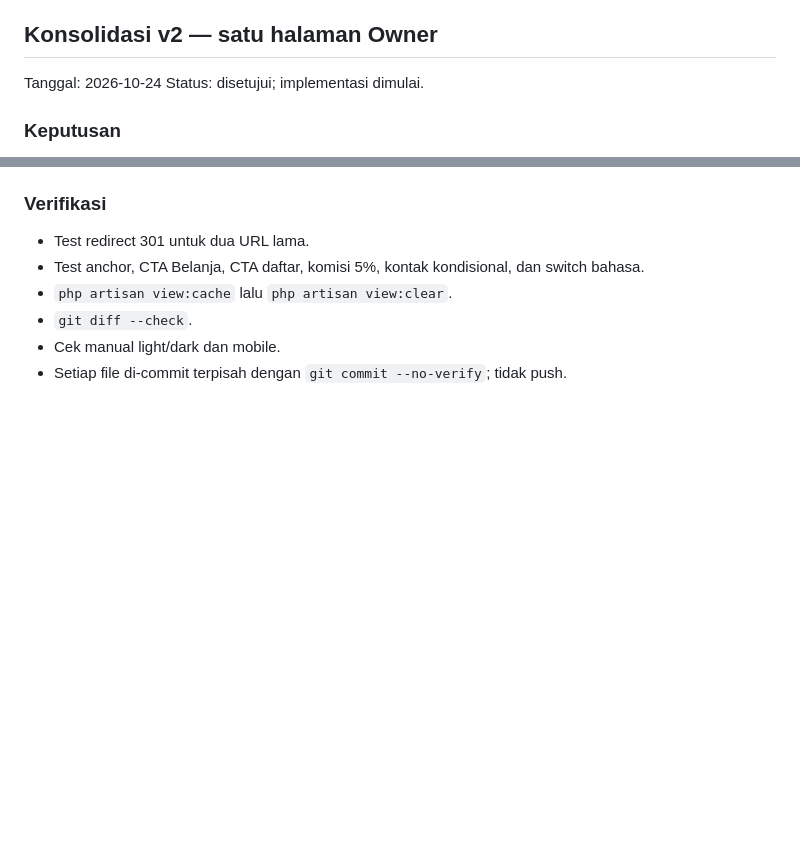
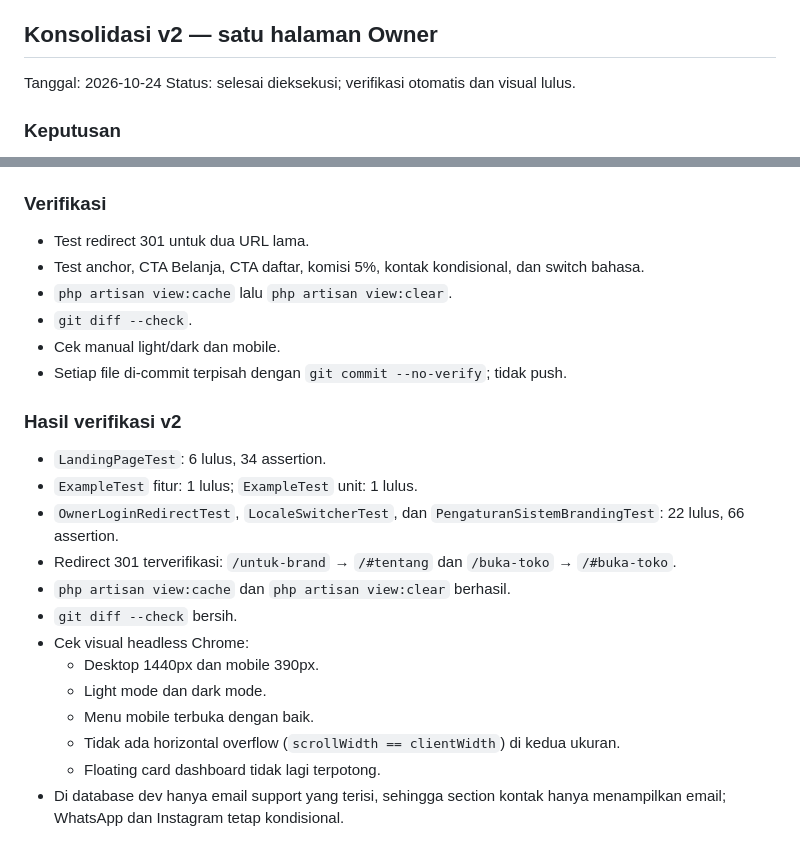
Before and after one commit to bimaasa-05/Fashion-Raliva, a Markdown page: Docs/plan/landing-page-owner-nexprint.md, 2 parts joined by grey strips. Drawn GitHub-style; blank space fills up the shorter version.

Commit message:
docs: catat hasil konsolidasi landing satu halaman

```diff
--- a/Docs/plan/landing-page-owner-nexprint.md
+++ b/Docs/plan/landing-page-owner-nexprint.md
@@ -141,7 +141,7 @@ satu baris berbahasa Indonesia. Tidak ada push.
 ## Konsolidasi v2 — satu halaman Owner
 
 Tanggal: 2026-10-24
-Status: disetujui; implementasi dimulai.
+Status: selesai dieksekusi; verifikasi otomatis dan visual lulus.
 
 ### Keputusan
 
@@ -185,3 +185,23 @@ Status: disetujui; implementasi dimulai.
 - `git diff --check`.
 - Cek manual light/dark dan mobile.
 - Setiap file di-commit terpisah dengan `git commit --no-verify`; tidak push.
+
+### Hasil verifikasi v2
+
+- `LandingPageTest`: 6 lulus, 34 assertion.
+- `ExampleTest` fitur: 1 lulus; `ExampleTest` unit: 1 lulus.
+- `OwnerLoginRedirectTest`, `LocaleSwitcherTest`, dan
+  `PengaturanSistemBrandingTest`: 22 lulus, 66 assertion.
+- Redirect 301 terverifikasi: `/untuk-brand` → `/#tentang` dan
+  `/buka-toko` → `/#buka-toko`.
+- `php artisan view:cache` dan `php artisan view:clear` berhasil.
+- `git diff --check` bersih.
+- Cek visual headless Chrome:
+  - Desktop 1440px dan mobile 390px.
+  - Light mode dan dark mode.
+  - Menu mobile terbuka dengan baik.
+  - Tidak ada horizontal overflow (`scrollWidth == clientWidth`) di kedua
+    ukuran.
+  - Floating card dashboard tidak lagi terpotong.
+- Di database dev hanya email support yang terisi, sehingga section kontak
+  hanya menampilkan email; WhatsApp dan Instagram tetap kondisional.
```
